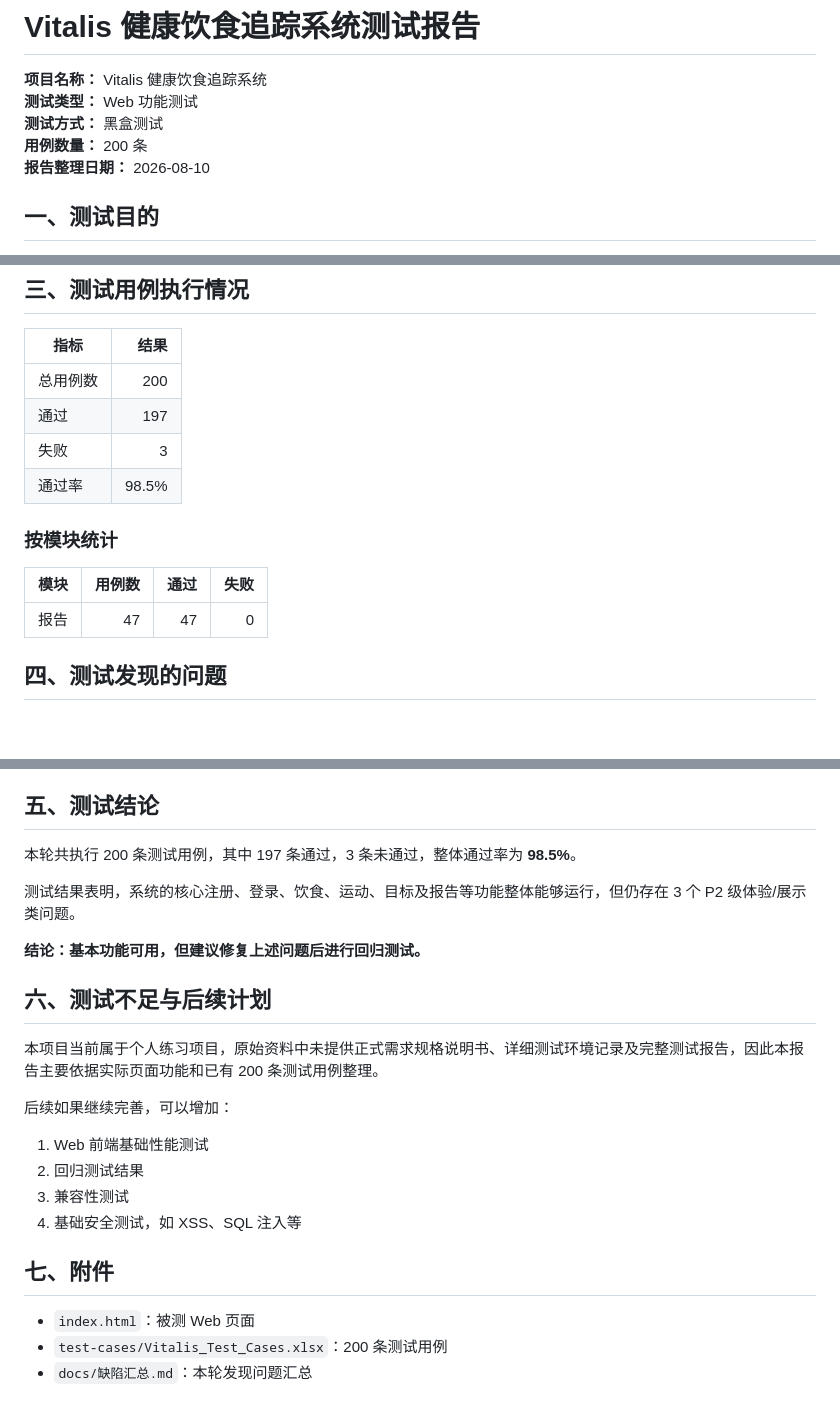
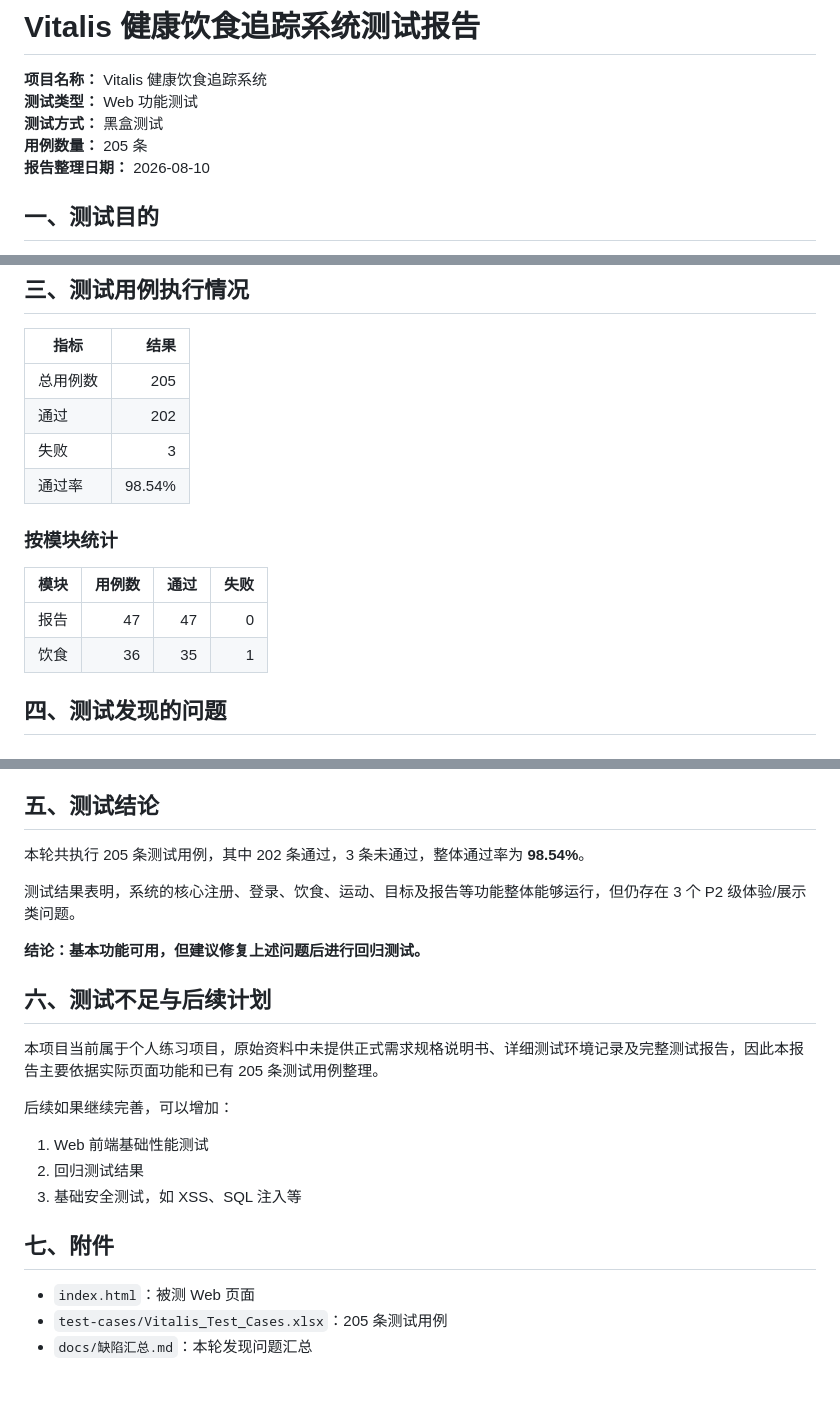
Before and after one commit to cheeen27/vitalis-system-testing, a Markdown page: docs/测试报告.md, 3 parts joined by grey strips. Drawn GitHub-style.

Commit message:
Revise test report with updated case counts and results
Updated the test report to reflect changes in the number of test cases and results.

```diff
--- a/docs/测试报告.md
+++ b/docs/测试报告.md
@@ -3,7 +3,7 @@
 **项目名称：** Vitalis 健康饮食追踪系统
 **测试类型：** Web 功能测试
 **测试方式：** 黑盒测试
-**用例数量：** 200 条
+**用例数量：** 205 条
 **报告整理日期：** 2026-08-10
 
 ## 一、测试目的
@@ -47,16 +47,18 @@
 
 | 指标 | 结果 |
 |---|---:|
-| 总用例数 | 200 |
-| 通过 | 197 |
+| 总用例数 | 205 |
+| 通过 | 202 |
 | 失败 | 3 |
-| 通过率 | 98.5% |
+| 通过率 | 98.54% |
 
 ### 按模块统计
 
 | 模块 | 用例数 | 通过 | 失败 |
 |---|---:|---:|---:|
-| 报告 | 47 | 47 | 0 |\n| 注册 | 41 | 41 | 0 |\n| 登录 | 10 | 10 | 0 |\n| 目标 | 22 | 22 | 0 |\n| 看板 | 5 | 4 | 1 |\n| 系统 | 3 | 3 | 0 |\n| 运动 | 36 | 35 | 1 |\n| 饮食 | 36 | 35 | 1 |\n
+| 报告 | 47 | 47 | 0 | 注册 | 41 | 41 | 0 | 登录 | 10 | 10 | 0 | 目标 | 22 | 22 | 0 | 看板 | 5 | 4 | 1 | 系统 | 8 | 8 | 0 | 运动 | 36 | 35 | 1 |
+| 饮食 | 36 | 35 | 1 |
+
 ## 四、测试发现的问题
 
 ### BUG-01：添加饮食记录后日期未恢复默认值
@@ -91,7 +93,7 @@
 
 ## 五、测试结论
 
-本轮共执行 200 条测试用例，其中 197 条通过，3 条未通过，整体通过率为 **98.5%**。
+本轮共执行 205 条测试用例，其中 202 条通过，3 条未通过，整体通过率为 **98.54%**。
 
 测试结果表明，系统的核心注册、登录、饮食、运动、目标及报告等功能整体能够运行，但仍存在 3 个 P2 级体验/展示类问题。
 
@@ -99,17 +101,16 @@
 
 ## 六、测试不足与后续计划
 
-本项目当前属于个人练习项目，原始资料中未提供正式需求规格说明书、详细测试环境记录及完整测试报告，因此本报告主要依据实际页面功能和已有 200 条测试用例整理。
+本项目当前属于个人练习项目，原始资料中未提供正式需求规格说明书、详细测试环境记录及完整测试报告，因此本报告主要依据实际页面功能和已有 205 条测试用例整理。
 
 后续如果继续完善，可以增加：
 
 1. Web 前端基础性能测试
 2. 回归测试结果
-3. 兼容性测试
-4. 基础安全测试，如 XSS、SQL 注入等
+3. 基础安全测试，如 XSS、SQL 注入等
 
 ## 七、附件
 
 - `index.html`：被测 Web 页面
-- `test-cases/Vitalis_Test_Cases.xlsx`：200 条测试用例
+- `test-cases/Vitalis_Test_Cases.xlsx`：205 条测试用例
 - `docs/缺陷汇总.md`：本轮发现问题汇总
```
